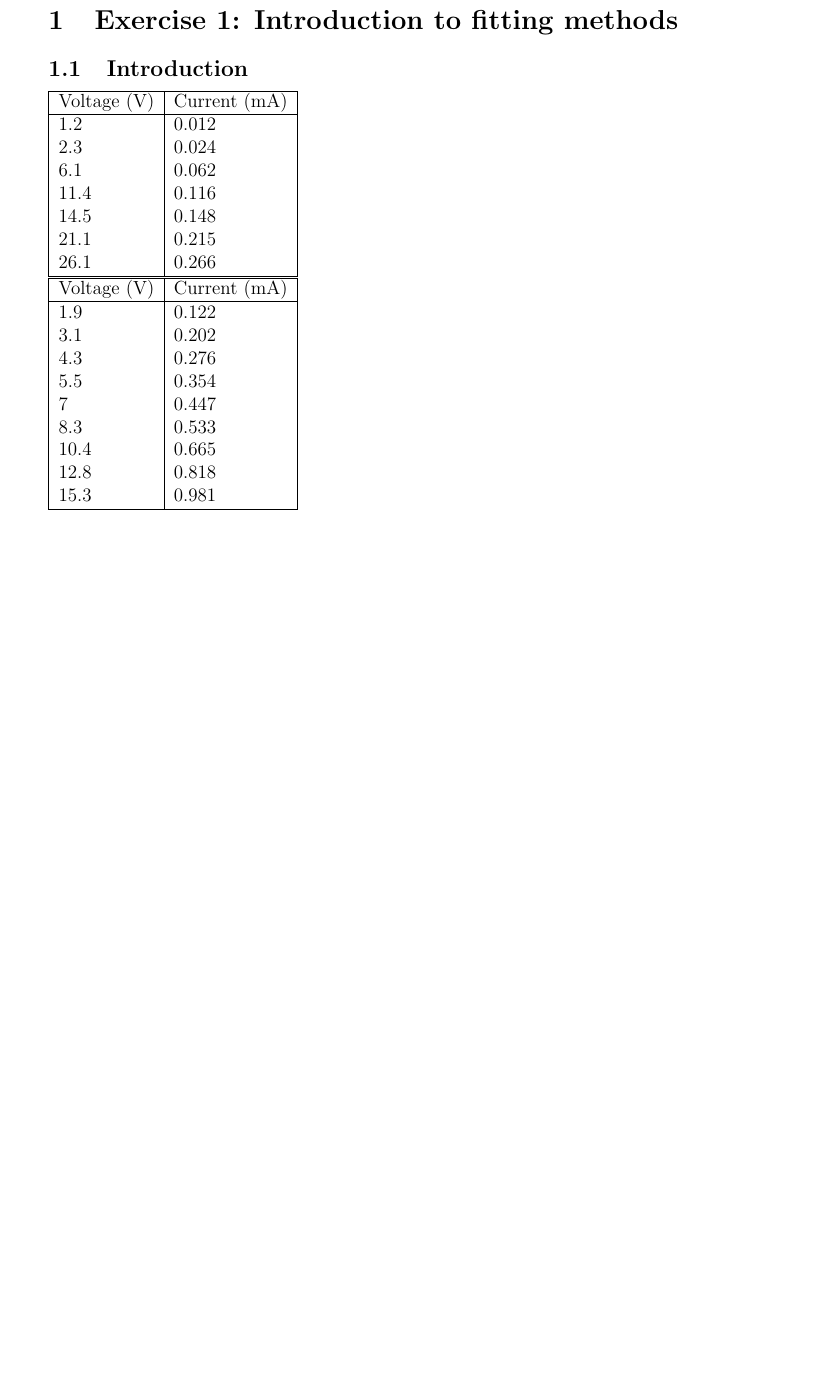
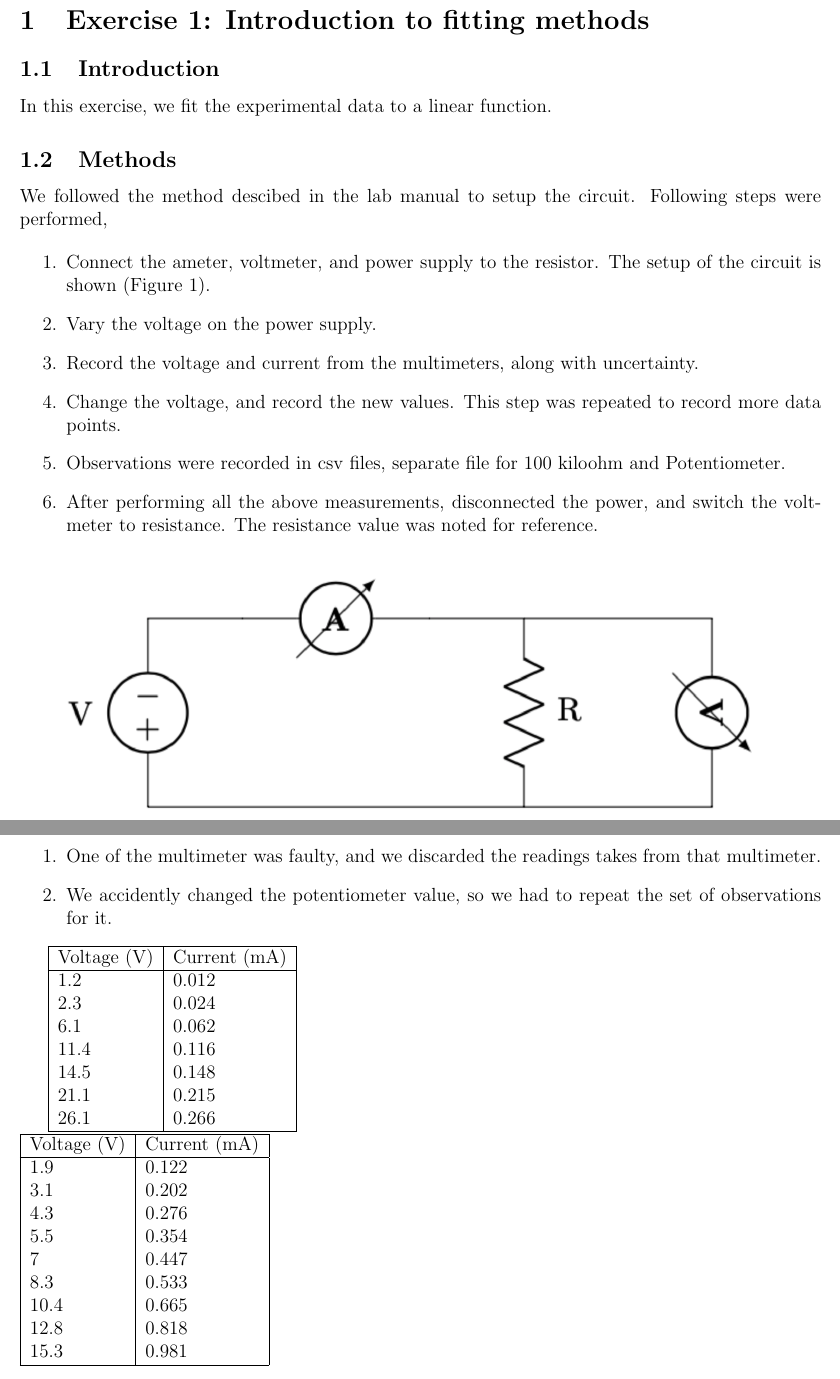
Before and after one commit to pankaj9um/PHY224, a LaTeX document (lab1/report/lab1.tex): part of page 1 of 11 before the commit and two parts of pages 1 and 2 of 11 after it, the two joined at a grey line, cut so that both start at the same text, the shorter picture padded with empty space. Compiled offline with pdfLaTeX.

Commit message:
add more uncertainty and more report details

```diff
--- a/lab1/report/lab1.tex
+++ b/lab1/report/lab1.tex
@@ -4,7 +4,7 @@
 \usepackage{tabularx} % extra features for tabular environment
 \usepackage{amsmath}  % improve math presentation
 \usepackage{graphicx} % takes care of graphic including machinery
-\usepackage[margin=1in,letterpaper]{geometry} % decreases margins
+\usepackage[margin=0.75in,letterpaper]{geometry} % decreases margins
 \usepackage{cite} % takes care of citations
 \usepackage[final]{hyperref} % adds hyper links inside the generated pdf file
 \usepackage{listings}
@@ -29,3 +29,18 @@
 
 \subsection{Introduction}
 
+In this exercise, we fit the experimental data to a linear function.
+
+\subsection{Methods}
+
+We followed the method descibed in the lab manual to setup the circuit. Following steps were
+performed,
+
+\begin{enumerate}
+  \item Connect the ameter, voltmeter, and power supply to the resistor. The setup of the circuit is shown (Figure 1).
+  \item Vary the voltage on the power supply.
+  \item Record the voltage and current from the multimeters, along with uncertainty.
+  \item Change the voltage, and record the new values. This step was repeated to record more data  points.
+  \item Observations were recorded in csv files, separate file for 100 kiloohm and Potentiometer.
+  \item After performing all the above measurements, disconnected the power, and switch the voltmeter to resistance. The resistance value was noted for reference.
+\end{enumerate}
@@ -32,7 +51,14 @@
+Folowing observations were made for the instruments,
+
+\begin{enumerate}
+  \item One of the multimeter was faulty, and we discarded the readings takes from that multimeter.
+  \item We accidently changed the potentiometer value, so we had to repeat the set of observations for it.
+\end{enumerate}
+
 \csvautotabular{../100k.csv}
 \linebreak
 \csvautotabular{../Potentiometer.csv}
-\subsection{Methods}
+
 \subsection{Results}
 \subsection{Analysis \& Discussion }
 
```
Also changed, not shown: lab1/lab_1_ex_1_plot_100k.png, lab1/lab_1_ex_1_plot_Potentiometer.png, lab1/lab_1_ex_1_setup.png (added), lab1/report/lab1.pdf, lab1/report/lab1.tex (4 more changed lines), 1 other file.
